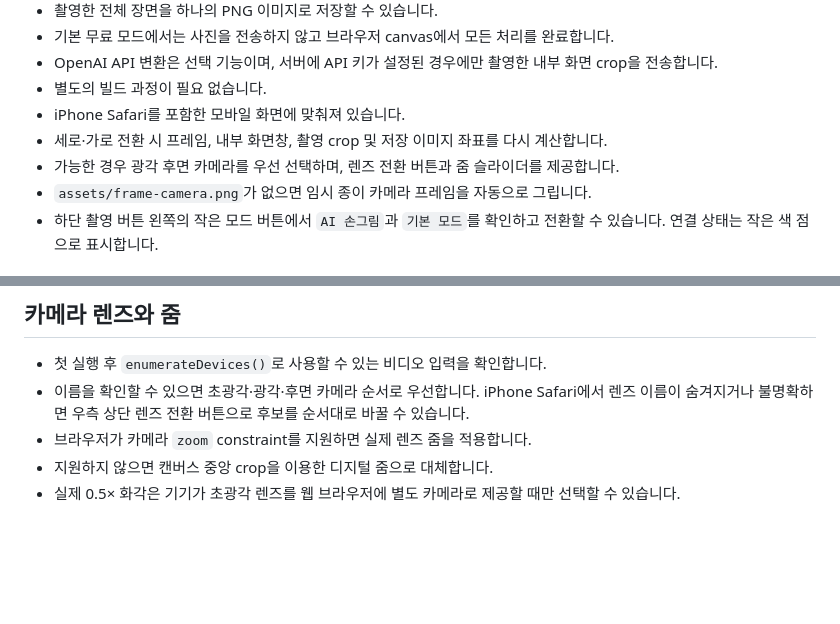
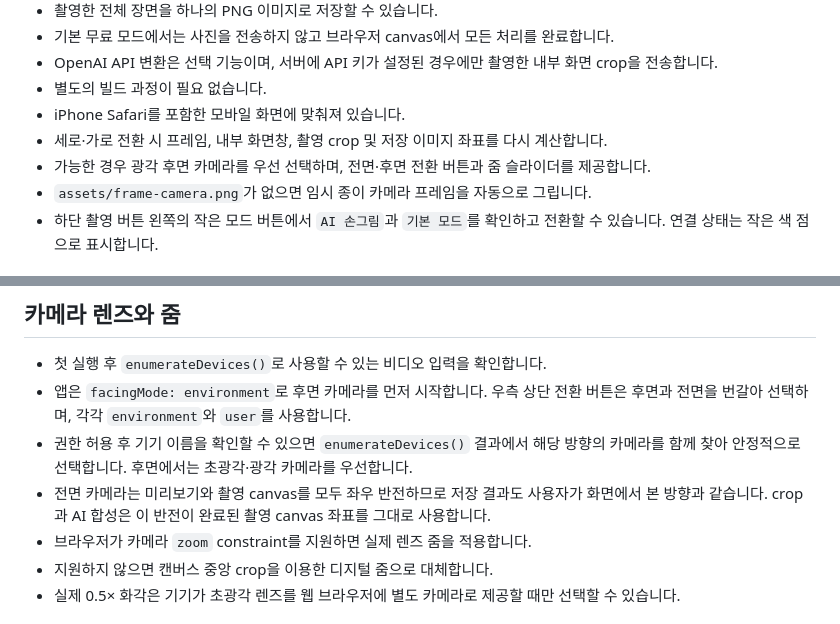
Before and after one commit to space-youthcenter/camera-toon, a Markdown page: README.md, 2 parts joined by grey strips. Rendered like a GitHub page; blank space fills up the shorter version.

Commit message:
Add reliable front and rear camera toggle

```diff
--- a/README.md
+++ b/README.md
@@ -17,7 +17,7 @@
 - 별도의 빌드 과정이 필요 없습니다.
 - iPhone Safari를 포함한 모바일 화면에 맞춰져 있습니다.
 - 세로·가로 전환 시 프레임, 내부 화면창, 촬영 crop 및 저장 이미지 좌표를 다시 계산합니다.
-- 가능한 경우 광각 후면 카메라를 우선 선택하며, 렌즈 전환 버튼과 줌 슬라이더를 제공합니다.
+- 가능한 경우 광각 후면 카메라를 우선 선택하며, 전면·후면 전환 버튼과 줌 슬라이더를 제공합니다.
 - `assets/frame-camera.png`가 없으면 임시 종이 카메라 프레임을 자동으로 그립니다.
 - 하단 촬영 버튼 왼쪽의 작은 모드 버튼에서 `AI 손그림`과 `기본 모드`를 확인하고 전환할 수 있습니다. 연결 상태는 작은 색 점으로 표시합니다.
 
@@ -79,7 +79,9 @@ AI 변환이 실패하면 결과는 자동으로 **브라우저 Paper Toon** fal
 ## 카메라 렌즈와 줌
 
 - 첫 실행 후 `enumerateDevices()`로 사용할 수 있는 비디오 입력을 확인합니다.
-- 이름을 확인할 수 있으면 초광각·광각·후면 카메라 순서로 우선합니다. iPhone Safari에서 렌즈 이름이 숨겨지거나 불명확하면 우측 상단 렌즈 전환 버튼으로 후보를 순서대로 바꿀 수 있습니다.
+- 앱은 `facingMode: environment`로 후면 카메라를 먼저 시작합니다. 우측 상단 전환 버튼은 후면과 전면을 번갈아 선택하며, 각각 `environment`와 `user`를 사용합니다.
+- 권한 허용 후 기기 이름을 확인할 수 있으면 `enumerateDevices()` 결과에서 해당 방향의 카메라를 함께 찾아 안정적으로 선택합니다. 후면에서는 초광각·광각 카메라를 우선합니다.
+- 전면 카메라는 미리보기와 촬영 canvas를 모두 좌우 반전하므로 저장 결과도 사용자가 화면에서 본 방향과 같습니다. crop과 AI 합성은 이 반전이 완료된 촬영 canvas 좌표를 그대로 사용합니다.
 - 브라우저가 카메라 `zoom` constraint를 지원하면 실제 렌즈 줌을 적용합니다.
 - 지원하지 않으면 캔버스 중앙 crop을 이용한 디지털 줌으로 대체합니다.
 - 실제 0.5× 화각은 기기가 초광각 렌즈를 웹 브라우저에 별도 카메라로 제공할 때만 선택할 수 있습니다.
```
